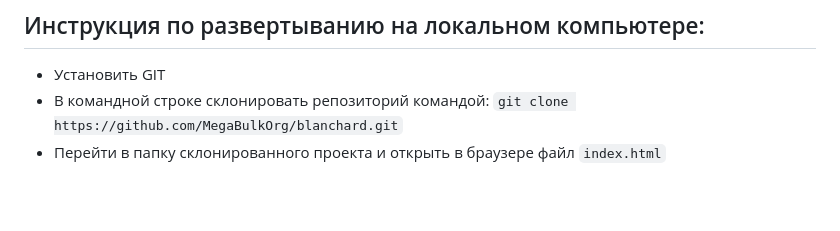
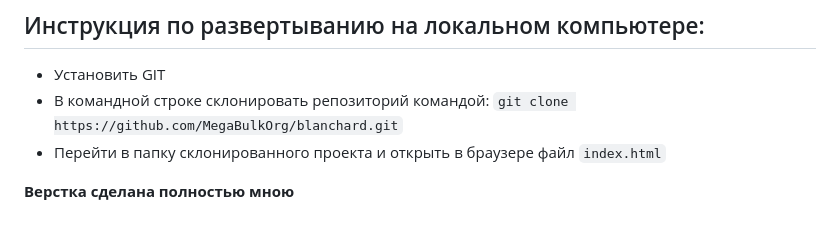
Before and after one commit to MegaBulkOrg/blanchard, a Markdown page: README.md, the part around the change. Drawn GitHub-style; blank space fills up the shorter version.

```diff
--- a/README.md
+++ b/README.md
@@ -42,3 +42,5 @@
 - Установить GIT
 - В командной строке склонировать репозиторий командой: `git clone https://github.com/MegaBulkOrg/blanchard.git`
 - Перейти в папку склонированного проекта и открыть в браузере файл `index.html`
+
+**Верстка сделана полностью мною**
```
